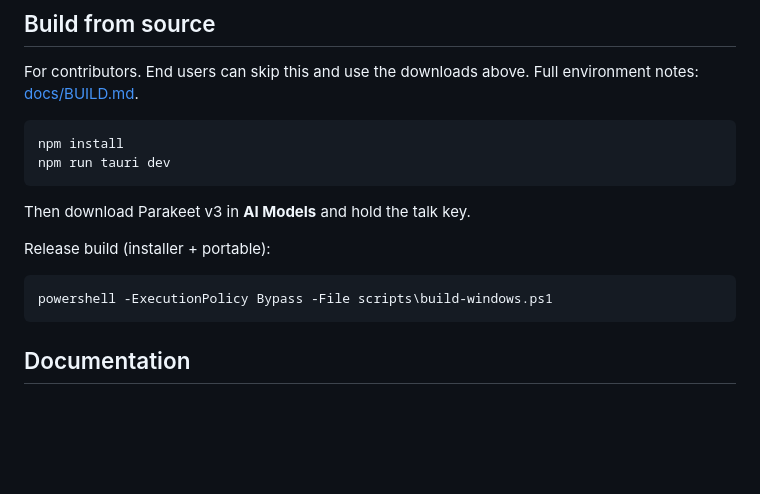
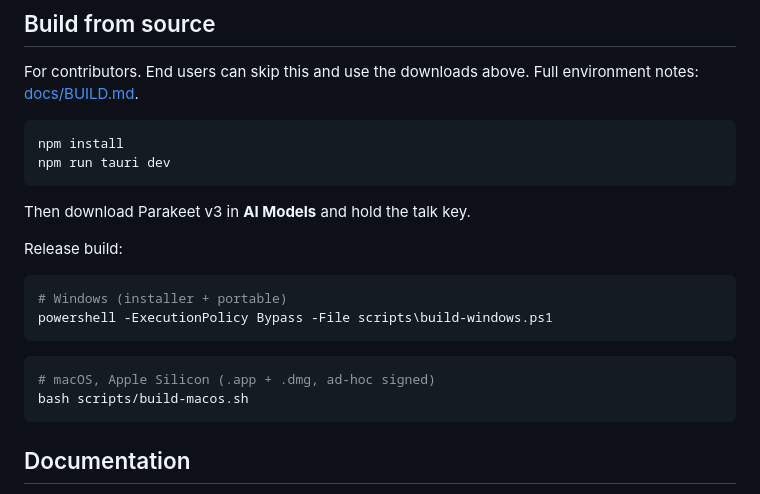
Before and after one commit to vk-maurya/dictflow, a Markdown page: README.md, the part around the change. Drawn GitHub-style; blank space fills up the shorter version.

Commit message:
Document macOS release build alongside Windows.

````diff
--- a/README.md
+++ b/README.md
@@ -74,10 +74,16 @@ npm run tauri dev
 
 Then download Parakeet v3 in **AI Models** and hold the talk key.
 
-Release build (installer + portable):
+Release build:
 
 ```powershell
+# Windows (installer + portable)
 powershell -ExecutionPolicy Bypass -File scripts\build-windows.ps1
+```
+
+```bash
+# macOS, Apple Silicon (.app + .dmg, ad-hoc signed)
+bash scripts/build-macos.sh
 ```
 
 ## Documentation
````
